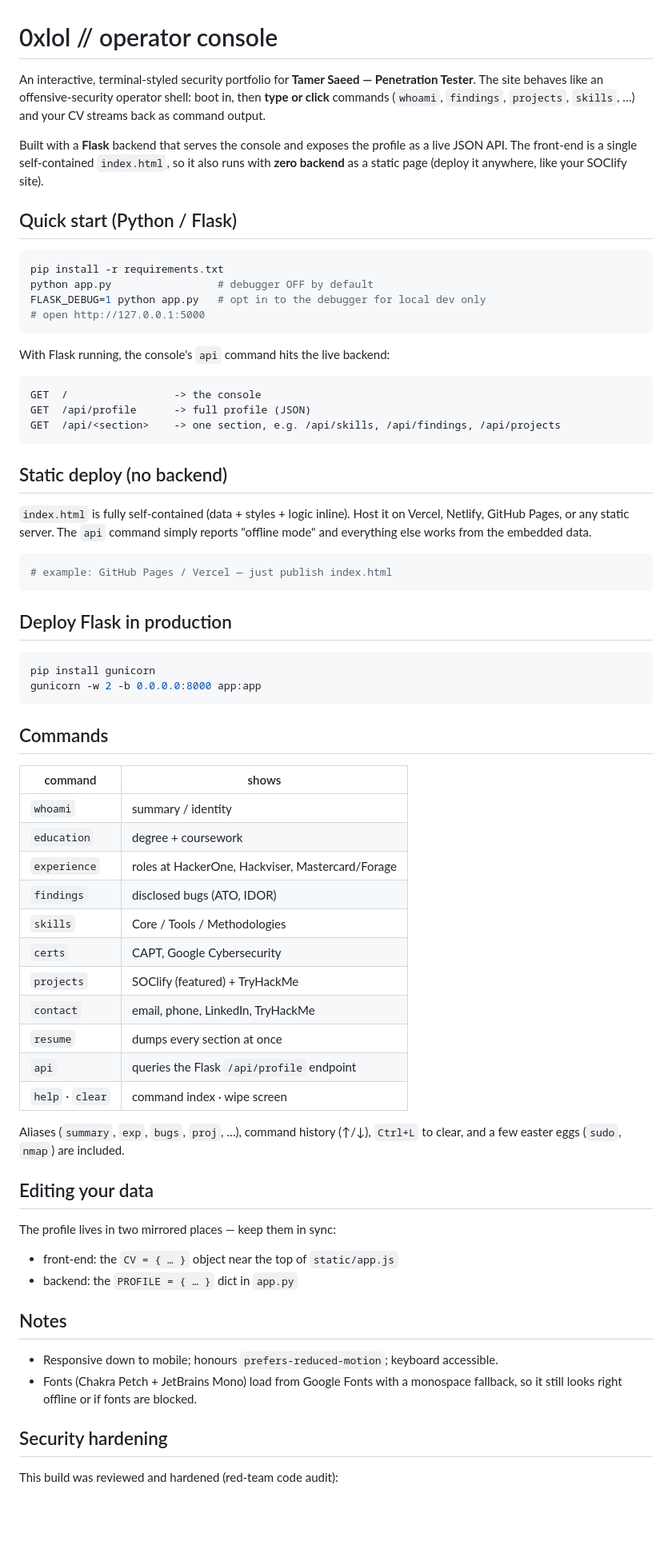
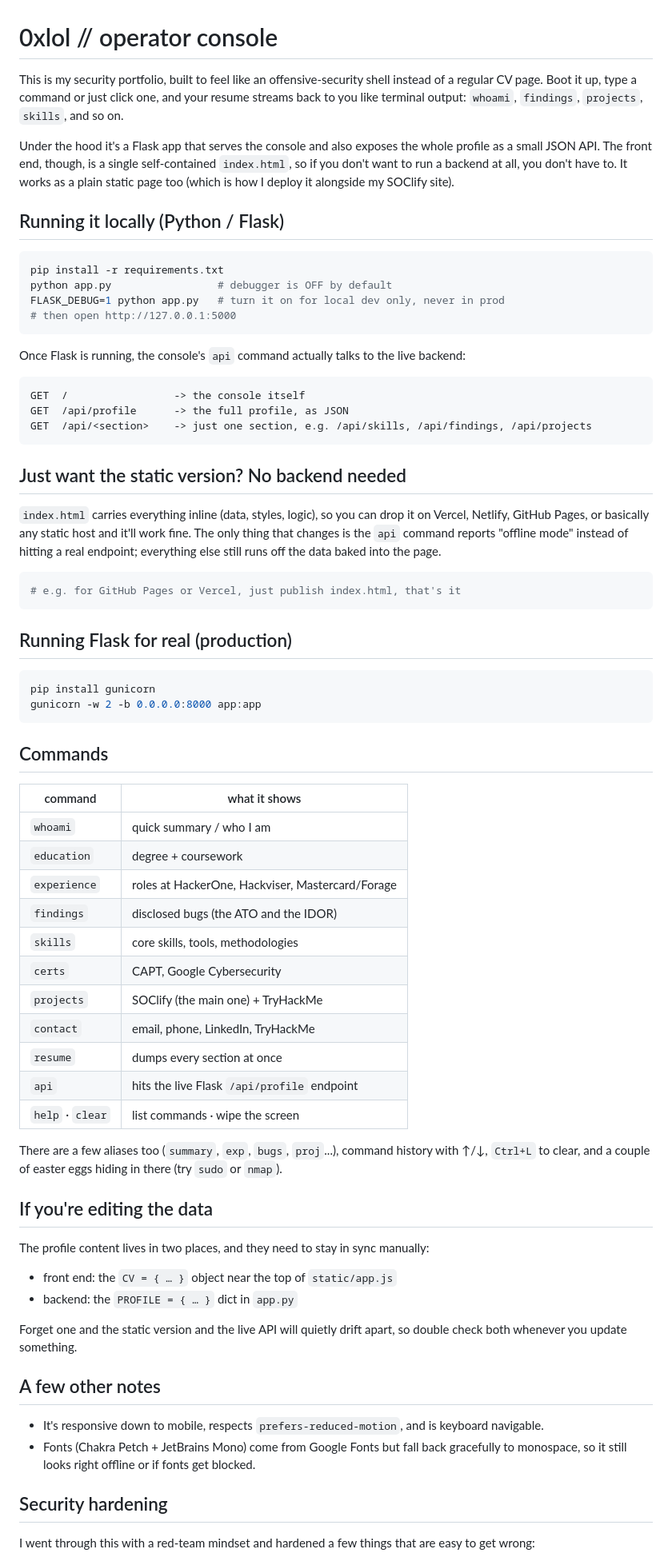
Before and after one commit to futurevoid/Portfolio-0xlol, a Markdown page: README.md, the part around one of its changes. Shown at 80% size. Rendered like a GitHub page; blank space fills up the shorter version.

Commit message:
docs: update README for clarity and consistency in project description

````diff
--- a/README.md
+++ b/README.md
@@ -1,41 +1,43 @@
 # 0xlol // operator console
 
-An interactive, terminal-styled security portfolio for **Tamer Saeed — Penetration Tester**.
-The site behaves like an offensive-security operator shell: boot in, then **type or click**
-commands (`whoami`, `findings`, `projects`, `skills`, …) and your CV streams back as command output.
+This is my security portfolio, built to feel like an offensive-security shell instead of
+a regular CV page. Boot it up, type a command or just click one, and your resume streams
+back to you like terminal output: `whoami`, `findings`, `projects`, `skills`, and so on.
 
-Built with a **Flask** backend that serves the console and exposes the profile as a live
-JSON API. The front-end is a single self-contained `index.html`, so it also runs with **zero
-backend** as a static page (deploy it anywhere, like your SOClify site).
+Under the hood it's a Flask app that serves the console and also exposes the whole profile
+as a small JSON API. The front end, though, is a single self-contained `index.html`, so
+if you don't want to run a backend at all, you don't have to. It works as a plain static
+page too (which is how I deploy it alongside my SOClify site).
 
-## Quick start (Python / Flask)
+## Running it locally (Python / Flask)
 
 ```bash
 pip install -r requirements.txt
-python app.py                 # debugger OFF by default
-FLASK_DEBUG=1 python app.py   # opt in to the debugger for local dev only
-# open http://127.0.0.1:5000
+python app.py                 # debugger is OFF by default
+FLASK_DEBUG=1 python app.py   # turn it on for local dev only, never in prod
+# then open http://127.0.0.1:5000
 ```
 
-With Flask running, the console's `api` command hits the live backend:
+Once Flask is running, the console's `api` command actually talks to the live backend:
 
 ```
-GET  /                 -> the console
-GET  /api/profile      -> full profile (JSON)
-GET  /api/<section>    -> one section, e.g. /api/skills, /api/findings, /api/projects
+GET  /                 -> the console itself
+GET  /api/profile      -> the full profile, as JSON
+GET  /api/<section>    -> just one section, e.g. /api/skills, /api/findings, /api/projects
 ```
 
-## Static deploy (no backend)
+## Just want the static version? No backend needed
 
-`index.html` is fully self-contained (data + styles + logic inline). Host it on Vercel,
-Netlify, GitHub Pages, or any static server. The `api` command simply reports "offline mode"
-and everything else works from the embedded data.
+`index.html` carries everything inline (data, styles, logic), so you can drop it on
+Vercel, Netlify, GitHub Pages, or basically any static host and it'll work fine. The only
+thing that changes is the `api` command reports "offline mode" instead of hitting a real
+endpoint; everything else still runs off the data baked into the page.
 
 ```bash
-# example: GitHub Pages / Vercel — just publish index.html
+# e.g. for GitHub Pages or Vercel, just publish index.html, that's it
 ```
 
-## Deploy Flask in production
+## Running Flask for real (production)
 
 ```bash
 pip install gunicorn
@@ -44,36 +46,41 @@ gunicorn -w 2 -b 0.0.0.0:8000 app:app
 
 ## Commands
 
-| command | shows |
+| command | what it shows |
 |---|---|
-| `whoami` | summary / identity |
+| `whoami` | quick summary / who I am |
 | `education` | degree + coursework |
 | `experience` | roles at HackerOne, Hackviser, Mastercard/Forage |
-| `findings` | disclosed bugs (ATO, IDOR) |
-| `skills` | Core / Tools / Methodologies |
+| `findings` | disclosed bugs (the ATO and the IDOR) |
+| `skills` | core skills, tools, methodologies |
 | `certs` | CAPT, Google Cybersecurity |
-| `projects` | SOClify (featured) + TryHackMe |
+| `projects` | SOClify (the main one) + TryHackMe |
 | `contact` | email, phone, LinkedIn, TryHackMe |
 | `resume` | dumps every section at once |
-| `api` | queries the Flask `/api/profile` endpoint |
-| `help` · `clear` | command index · wipe screen |
+| `api` | hits the live Flask `/api/profile` endpoint |
+| `help` · `clear` | list commands · wipe the screen |
 
-Aliases (`summary`, `exp`, `bugs`, `proj`, …), command history (↑/↓), `Ctrl+L` to clear,
-and a few easter eggs (`sudo`, `nmap`) are included.
+There are a few aliases too (`summary`, `exp`, `bugs`, `proj`...), command history with
+↑/↓, `Ctrl+L` to clear, and a couple of easter eggs hiding in there (try `sudo` or `nmap`).
 
-## Editing your data
+## If you're editing the data
 
-The profile lives in two mirrored places — keep them in sync:
-- front-end: the `CV = { … }` object near the top of `static/app.js`
+The profile content lives in two places, and they need to stay in sync manually:
+- front end: the `CV = { … }` object near the top of `static/app.js`
 - backend: the `PROFILE = { … }` dict in `app.py`
 
-## Notes
+Forget one and the static version and the live API will quietly drift apart, so double
+check both whenever you update something.
 
-- Responsive down to mobile; honours `prefers-reduced-motion`; keyboard accessible.
-- Fonts (Chakra Petch + JetBrains Mono) load from Google Fonts with a monospace fallback,
-  so it still looks right offline or if fonts are blocked.
+## A few other notes
+
+- It's responsive down to mobile, respects `prefers-reduced-motion`, and is keyboard
+  navigable.
+- Fonts (Chakra Petch + JetBrains Mono) come from Google Fonts but fall back gracefully
+  to monospace, so it still looks right offline or if fonts get blocked.
 
 ## Security hardening
 
-This build was reviewed and hardened (red-team code audit):
+I went through this with a red-team mindset and hardened a few things that are easy to
+get wrong:
 
````
Also changed, not shown: other parts of README.md (+22 -18 lines).
